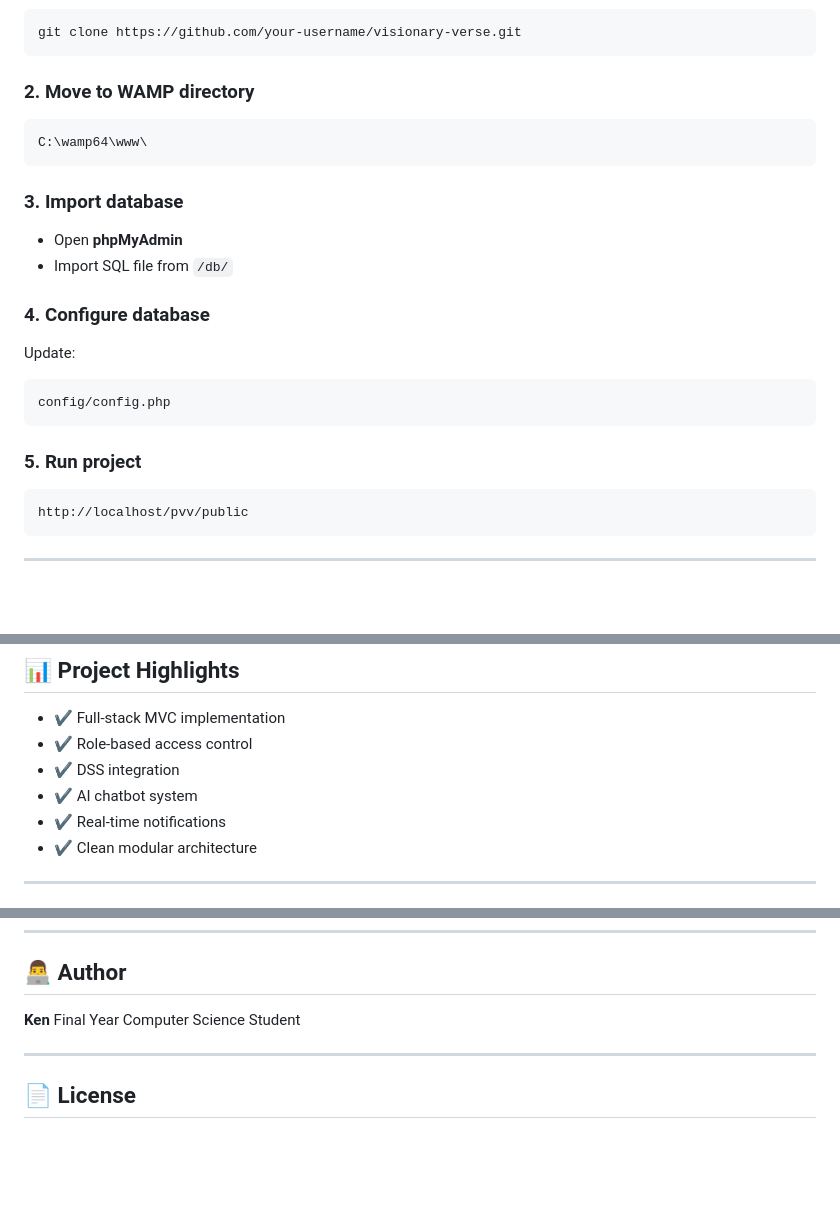
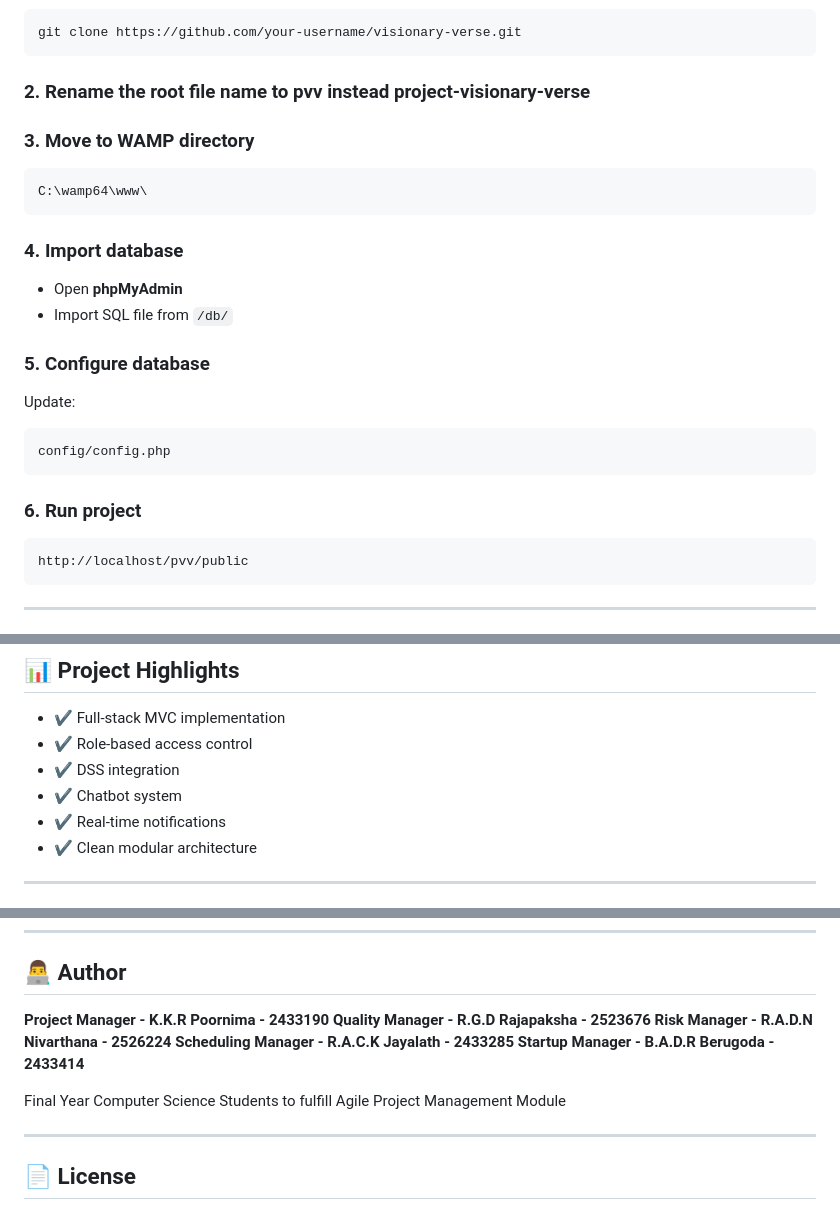
Before and after one commit to Keneth-Ravindu/Project-Visionary-Verse, a Markdown page: README.md, 3 parts joined by grey strips. Rendered like a GitHub page; blank space fills up the shorter version.

````diff
--- a/README.md
+++ b/README.md
@@ -116,18 +116,20 @@ db/
 git clone https://github.com/your-username/visionary-verse.git
 ```
 
-### 2. Move to WAMP directory
+### 2. Rename the root file name to pvv instead project-visionary-verse
+
+### 3. Move to WAMP directory
 
 ```
 C:\wamp64\www\
 ```
 
-### 3. Import database
+### 4. Import database
 
 * Open **phpMyAdmin**
 * Import SQL file from `/db/`
 
-### 4. Configure database
+### 5. Configure database
 
 Update:
 
@@ -135,7 +137,7 @@ Update:
 config/config.php
 ```
 
-### 5. Run project
+### 6. Run project
 
 ```
 http://localhost/pvv/public
@@ -170,7 +172,7 @@ http://localhost/pvv/public
 * ✔ Full-stack MVC implementation
 * ✔ Role-based access control
 * ✔ DSS integration
-* ✔ AI chatbot system
+* ✔ Chatbot system
 * ✔ Real-time notifications
 * ✔ Clean modular architecture
 
@@ -187,8 +189,13 @@ http://localhost/pvv/public
 
 ## 👨‍💻 Author
 
-**Ken**
-Final Year Computer Science Student
+**Project Manager - K.K.R Poornima - 2433190**
+**Quality Manager - R.G.D Rajapaksha - 2523676**
+**Risk Manager - R.A.D.N Nivarthana - 2526224**
+**Scheduling Manager - R.A.C.K Jayalath - 2433285**
+**Startup Manager - B.A.D.R Berugoda - 2433414**
+
+Final Year Computer Science Students to fulfill Agile Project Management Module
 
 ---
 
````
